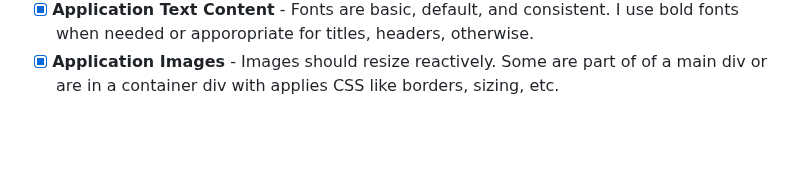
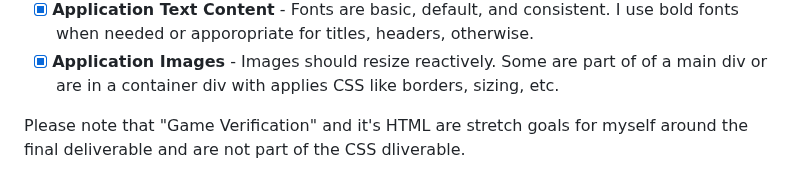
Before and after one commit to JayWheels/cedh-leagues, a Markdown page: README.md, the part around the change. GitHub-like rendering; blank space fills up the shorter version.

Commit message:
mention of game verification excusion

```diff
--- a/README.md
+++ b/README.md
@@ -94,3 +94,5 @@ Main Reqs
  - [x] **Application Elements** - Dark mode is Live, things can be read, and white space is acceptable. Ignore the giant photo on the home page, I wanted to see how obnoxious that test-ad would be and was experimenting with borders and containers from the Simon CSS.
 - [x] **Application Text Content** - Fonts are basic, default, and consistent. I use bold fonts when needed or apporopriate for titles, headers, otherwise.
  - [x] **Application Images** - Images should resize reactively. Some are part of of a main div or are in a container div with applies CSS like borders, sizing, etc.
+
+ Please note that "Game Verification" and it's HTML are stretch goals for myself around the final deliverable and are not part of the CSS dliverable.
```
